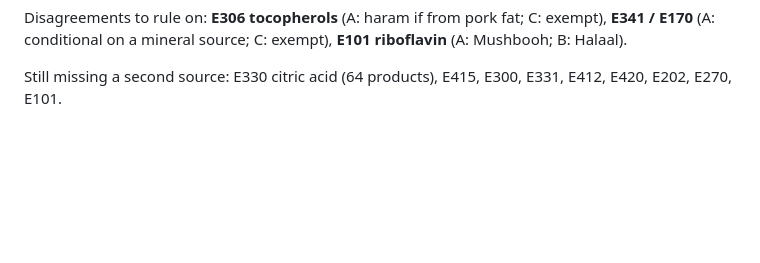
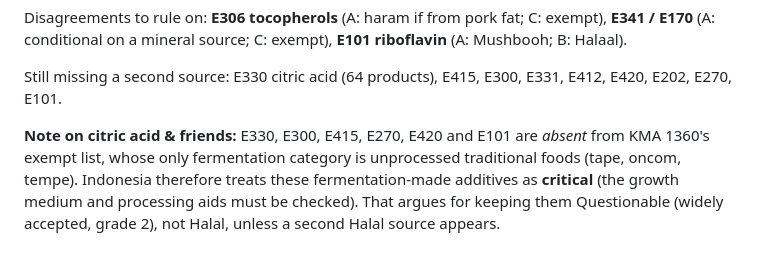
Before and after one commit to omar-colab/haliable, a Markdown page: docs/citations/proposed-new-subjects-2026-10-23.md, the part around the change. GitHub-like rendering; blank space fills up the shorter version.

Commit message:
Proposal: KMA 1360 omits fermentation additives (citric acid etc.) — they stay critical

```diff
--- a/docs/citations/proposed-new-subjects-2026-10-23.md
+++ b/docs/citations/proposed-new-subjects-2026-10-23.md
@@ -127,3 +127,8 @@ Disagreements to rule on: **E306 tocopherols** (A: haram if from pork fat; C: ex
 (A: conditional on a mineral source; C: exempt), **E101 riboflavin** (A: Mushbooh; B: Halaal).
 
 Still missing a second source: E330 citric acid (64 products), E415, E300, E331, E412, E420, E202, E270, E101.
+
+**Note on citric acid & friends:** E330, E300, E415, E270, E420 and E101 are *absent* from KMA 1360's exempt list,
+whose only fermentation category is unprocessed traditional foods (tape, oncom, tempe). Indonesia therefore treats
+these fermentation-made additives as **critical** (the growth medium and processing aids must be checked).
+That argues for keeping them Questionable (widely accepted, grade 2), not Halal, unless a second Halal source appears.
```
